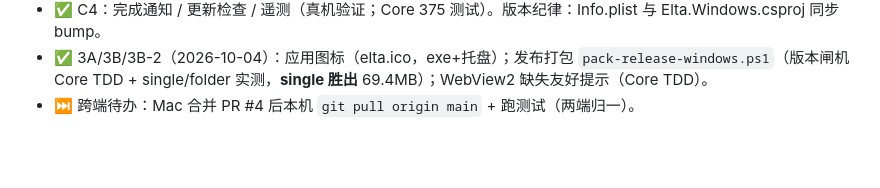
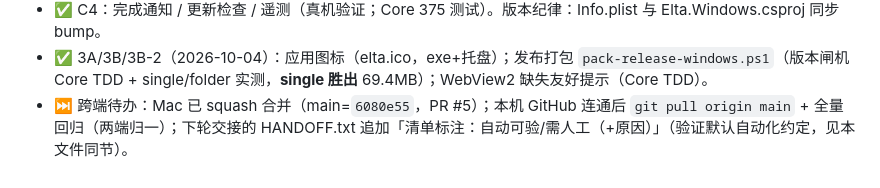
Before and after one commit to liuxiaominglove/elta, a Markdown page: windows/AGENTS.md, the part around the change. Drawn GitHub-style; blank space fills up the shorter version.

Commit message:
docs(windows): 跨端待办更新——main=6080e55 已合并; 下轮交接追加清单标注约定（自动/人工）

```diff
--- a/windows/AGENTS.md
+++ b/windows/AGENTS.md
@@ -73,4 +73,4 @@ dotnet build windows\src\Elta.Windows\Elta.Windows.csproj -c Release
   回归门禁：`windows/test-c2.ps1`（22 用例，需 Key）/ `test-c3.ps1`（14 用例，离线）。
 - ✅ C4：完成通知 / 更新检查 / 遥测（真机验证；Core 375 测试）。版本纪律：Info.plist 与 Elta.Windows.csproj 同步 bump。
 - ✅ 3A/3B/3B-2（2026-10-04）：应用图标（elta.ico，exe+托盘）；发布打包 `pack-release-windows.ps1`（版本闸机 Core TDD + single/folder 实测，**single 胜出** 69.4MB）；WebView2 缺失友好提示（Core TDD）。
-- ⏭ 跨端待办：Mac 合并 PR #4 后本机 `git pull origin main` + 跑测试（两端归一）。
+- ⏭ 跨端待办：Mac 已 squash 合并（main=`6080e55`，PR #5）；本机 GitHub 连通后 `git pull origin main` + 全量回归（两端归一）；下轮交接的 HANDOFF.txt 追加「清单标注：自动可验/需人工（+原因）」（验证默认自动化约定，见本文件同节）。
```
